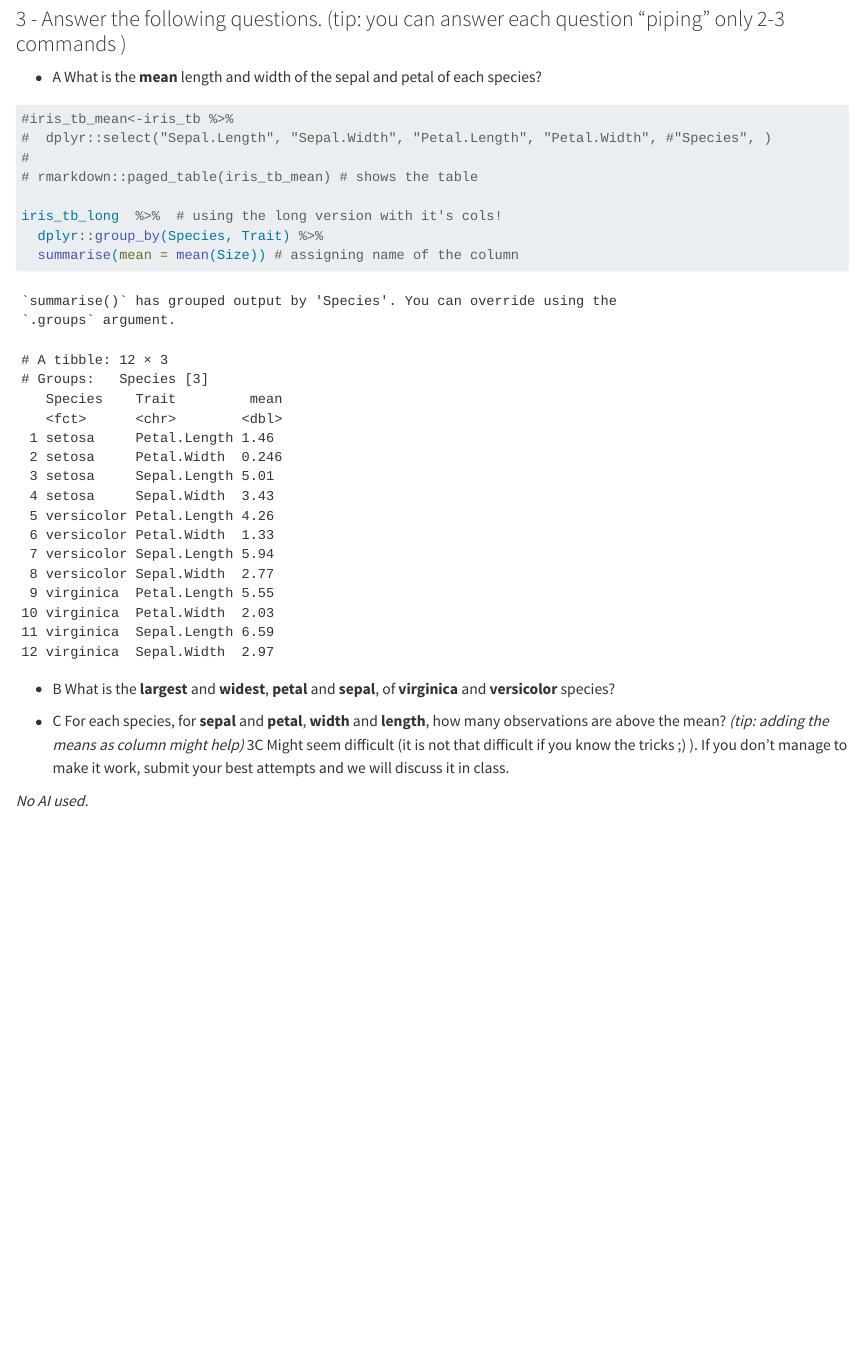
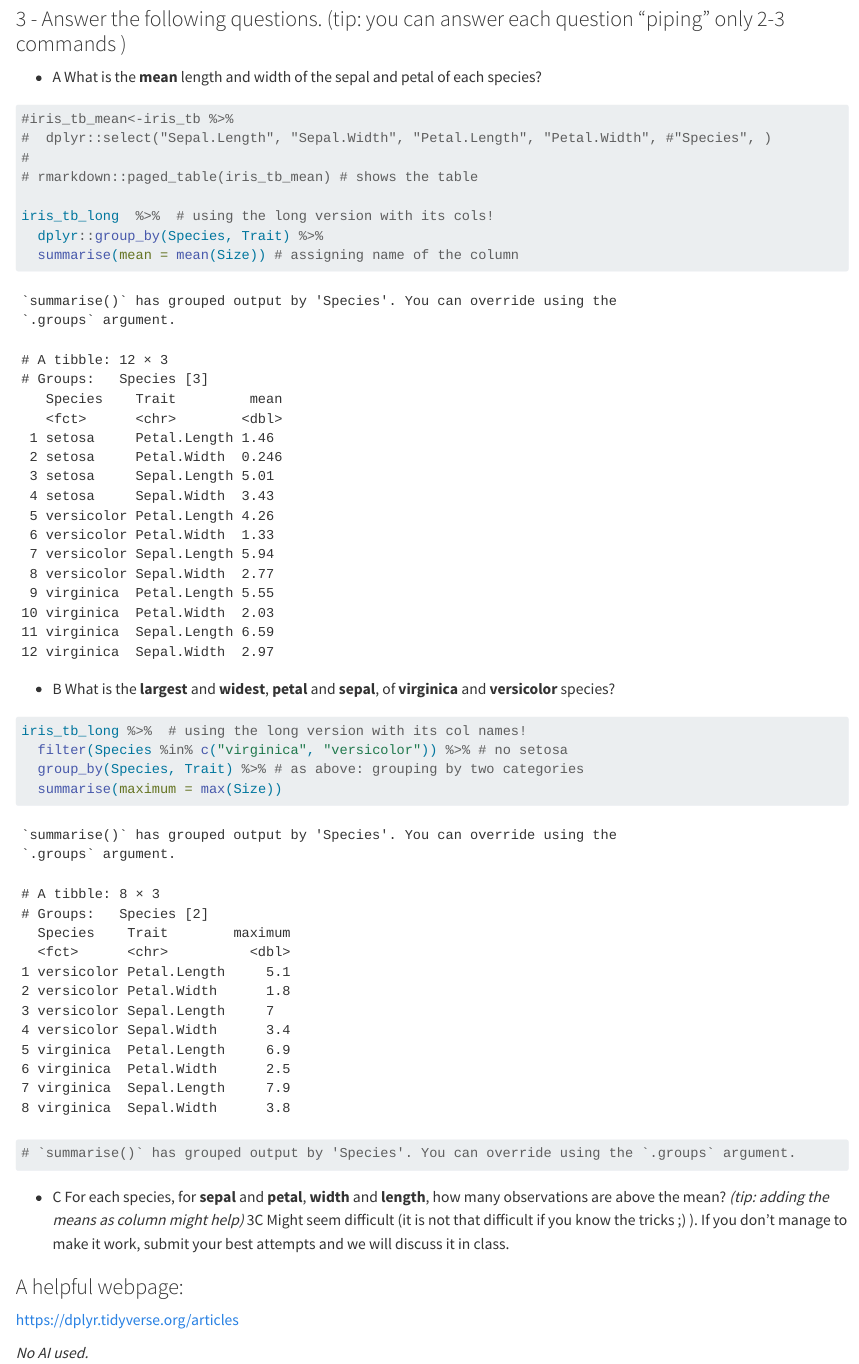
Before and after one commit to kgzet/Assignment_6, a Quarto document (AT4BR_Exercise_6_Kinga_Zajdel_2024-04-16.qmd): the page in a window 1100 px wide, from 1320 px down. Rendered offline with R 4.5, knitr and Pandoc in place of Quarto, with nearby package versions.

Commit message:
exercise 3B added, using max() function

````diff
--- a/AT4BR_Exercise_6_Kinga_Zajdel_2024-04-16.qmd
+++ b/AT4BR_Exercise_6_Kinga_Zajdel_2024-04-16.qmd
@@ -32,16 +32,19 @@ iris_tb_long
 #
 # rmarkdown::paged_table(iris_tb_mean) # shows the table
 
-iris_tb_long  %>%  # using the long version with it's cols!
+iris_tb_long  %>%  # using the long version with its cols!
   dplyr::group_by(Species, Trait) %>%
   summarise(mean = mean(Size)) # assigning name of the column
-
 ```
 
 -   B What is the **largest** and **widest**,  **petal** and **sepal**,  of **virginica** and **versicolor** species?
 
 ```{r}
-
+iris_tb_long %>%  # using the long version with its col names!
+  filter(Species %in% c("virginica", "versicolor")) %>% # no setosa
+  group_by(Species, Trait) %>% # as above: grouping by two categories
+  summarise(maximum = max(Size))
+# `summarise()` has grouped output by 'Species'. You can override using the `.groups` argument.
 ```
 
 -   C For each species, for **sepal** and **petal**, **width** and **length**,  how many observations are above the mean?*
@@ -52,4 +55,7 @@ iris_tb_long  %>%  # using the long version with it's cols!
 
 ```
 
+### A helpful webpage:
+https://dplyr.tidyverse.org/articles
+
 *No AI used.*
````
